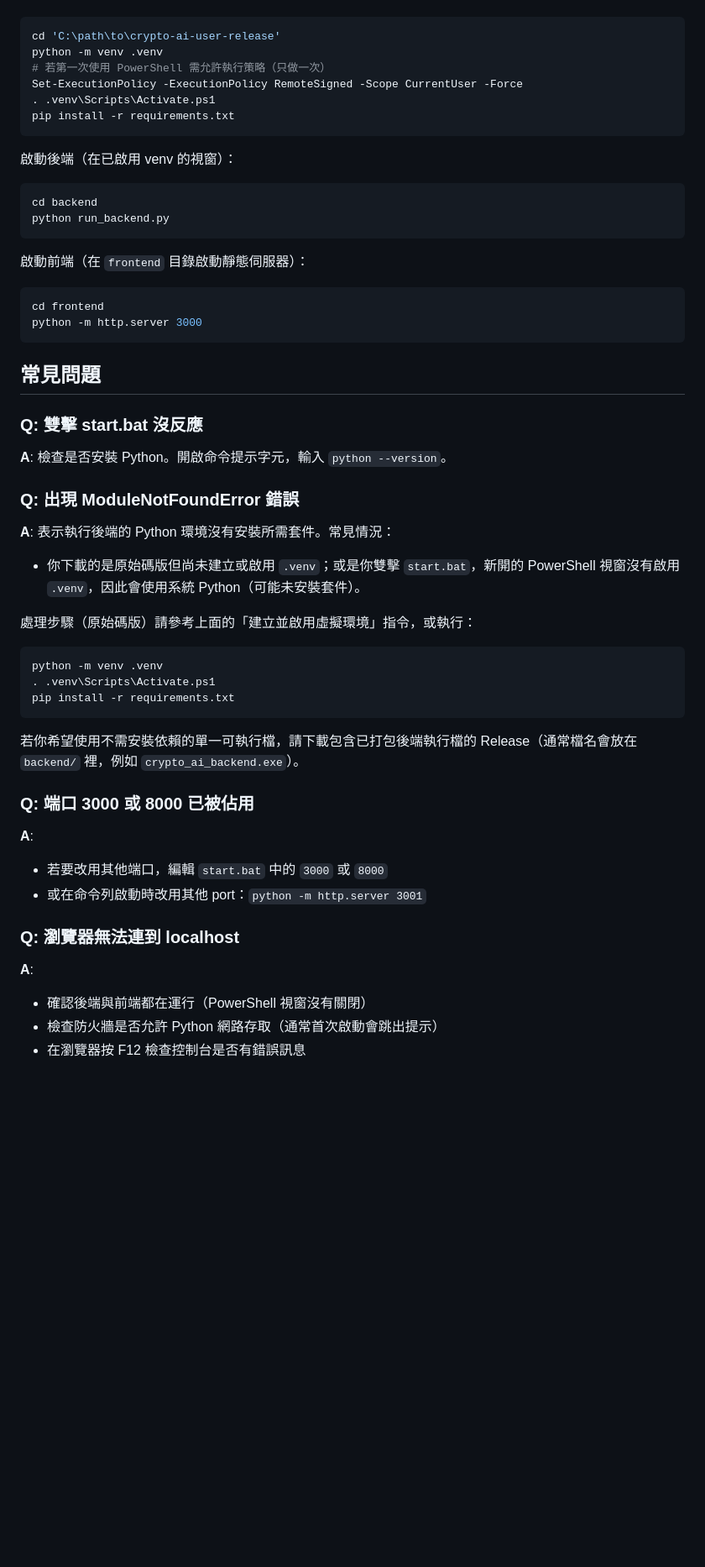
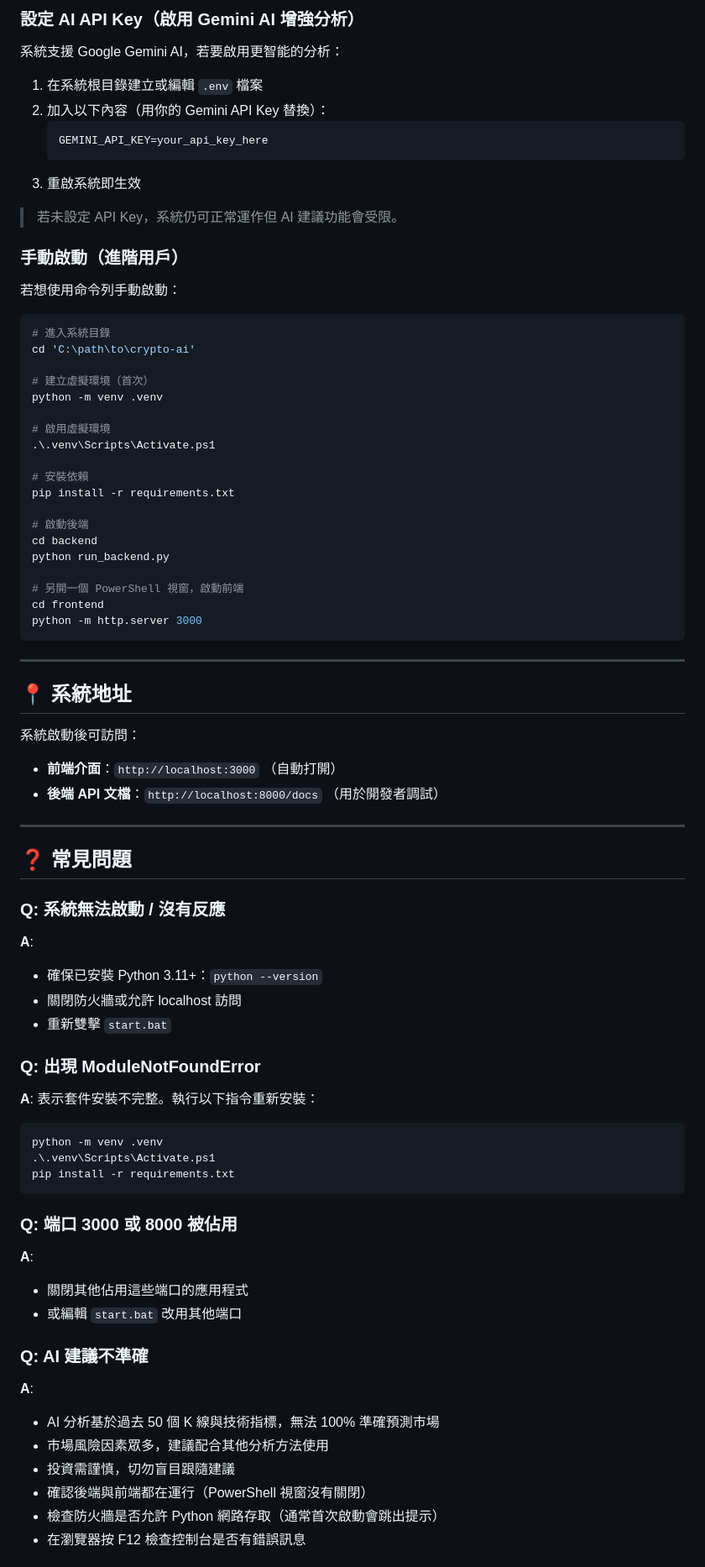
Before and after one commit to zhang345288-bot/crypto-ai, a Markdown page: README.md, the part around the change printed below. Shown: that part at 84% size. Drawn GitHub-style; blank space fills up the shorter version.

````diff
--- a/README.md
+++ b/README.md
@@ -54,50 +72,79 @@ python --version
+### 設定 AI API Key（啟用 Gemini AI 增強分析）
+
+系統支援 Google Gemini AI，若要啟用更智能的分析：
+
+1. 在系統根目錄建立或編輯 `.env` 檔案
+2. 加入以下內容（用你的 Gemini API Key 替換）：
+   ```
+   GEMINI_API_KEY=your_api_key_here
+   ```
+3. 重啟系統即生效
+
+> 若未設定 API Key，系統仍可正常運作但 AI 建議功能會受限。
+
+### 手動啟動（進階用戶）
+
+若想使用命令列手動啟動：
+
 ```powershell
-cd 'C:\path\to\crypto-ai-user-release'
+# 進入系統目錄
+cd 'C:\path\to\crypto-ai'
+
+# 建立虛擬環境（首次）
 python -m venv .venv
-# 若第一次使用 PowerShell 需允許執行策略（只做一次）
-Set-ExecutionPolicy -ExecutionPolicy RemoteSigned -Scope CurrentUser -Force
-. .venv\Scripts\Activate.ps1
+
+# 啟用虛擬環境
+.\.venv\Scripts\Activate.ps1
+
+# 安裝依賴
 pip install -r requirements.txt
-```
 
-啟動後端（在已啟用 venv 的視窗）：
-```powershell
+# 啟動後端
 cd backend
 python run_backend.py
-```
 
-啟動前端（在 `frontend` 目錄啟動靜態伺服器）：
-```powershell
+# 另開一個 PowerShell 視窗，啟動前端
 cd frontend
 python -m http.server 3000
 ```
 
-## 常見問題
+---
 
-### Q: 雙擊 start.bat 沒反應
-**A**: 檢查是否安裝 Python。開啟命令提示字元，輸入 `python --version`。
+## 📍 系統地址
 
-### Q: 出現 ModuleNotFoundError 錯誤
-**A**: 表示執行後端的 Python 環境沒有安裝所需套件。常見情況：
+系統啟動後可訪問：
 
-- 你下載的是原始碼版但尚未建立或啟用 `.venv`；或是你雙擊 `start.bat`，新開的 PowerShell 視窗沒有啟用 `.venv`，因此會使用系統 Python（可能未安裝套件）。
+- **前端介面**：`http://localhost:3000` （自動打開）
+- **後端 API 文檔**：`http://localhost:8000/docs` （用於開發者調試）
 
-處理步驟（原始碼版）請參考上面的「建立並啟用虛擬環境」指令，或執行：
+---
+
+## ❓ 常見問題
+
+### Q: 系統無法啟動 / 沒有反應
+**A**:
+- 確保已安裝 Python 3.11+：`python --version`
+- 關閉防火牆或允許 localhost 訪問
+- 重新雙擊 `start.bat`
+
+### Q: 出現 ModuleNotFoundError
+**A**: 表示套件安裝不完整。執行以下指令重新安裝：
 ```powershell
 python -m venv .venv
-. .venv\Scripts\Activate.ps1
+.\.venv\Scripts\Activate.ps1
 pip install -r requirements.txt
 ```
 
-若你希望使用不需安裝依賴的單一可執行檔，請下載包含已打包後端執行檔的 Release（通常檔名會放在 `backend/` 裡，例如 `crypto_ai_backend.exe`）。
+### Q: 端口 3000 或 8000 被佔用
+**A**:
+- 關閉其他佔用這些端口的應用程式
+- 或編輯 `start.bat` 改用其他端口
 
-### Q: 端口 3000 或 8000 已被佔用
+### Q: AI 建議不準確
 **A**:
-- 若要改用其他端口，編輯 `start.bat` 中的 `3000` 或 `8000`
-- 或在命令列啟動時改用其他 port：`python -m http.server 3001`
-
-### Q: 瀏覽器無法連到 localhost
-**A**:
+- AI 分析基於過去 50 個 K 線與技術指標，無法 100% 準確預測市場
+- 市場風險因素眾多，建議配合其他分析方法使用
+- 投資需謹慎，切勿盲目跟隨建議
 - 確認後端與前端都在運行（PowerShell 視窗沒有關閉）
 - 檢查防火牆是否允許 Python 網路存取（通常首次啟動會跳出提示）
 - 在瀏覽器按 F12 檢查控制台是否有錯誤訊息
````
Also changed, not shown: other parts of README.md (+55 -37 lines).
